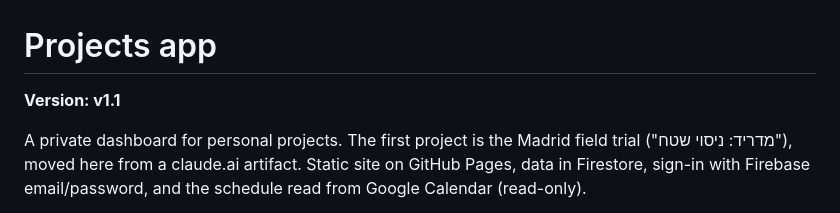
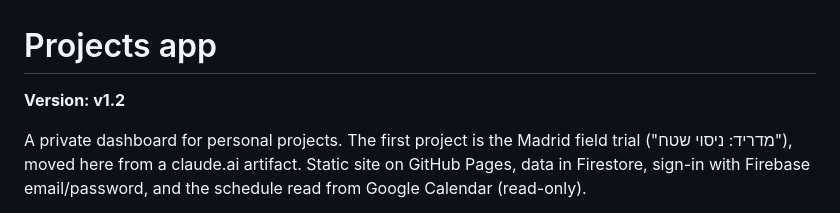
Before and after one commit to Matankashi/ProjectsDash, a Markdown page: README.md, the part around the change. GitHub-like rendering.

```diff
--- a/README.md
+++ b/README.md
@@ -1,6 +1,6 @@
 # Projects app
 
-**Version: v1.1**
+**Version: v1.2**
 
 A private dashboard for personal projects. The first project is the Madrid field trial
 ("מדריד: ניסוי שטח"), moved here from a claude.ai artifact. Static site on GitHub Pages, data in
```
Also changed, not shown: CLAUDE.md (+5 -4 lines).
